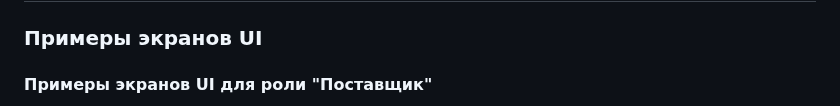
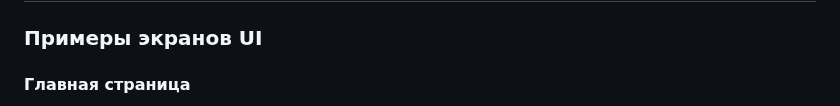
Before and after one commit to NikitaKovzovich/order-exchange, a Markdown page: README.md, the part around one of its changes. GitHub-like rendering.

```diff
--- a/README.md
+++ b/README.md
@@ -146,5 +146,5 @@
 
 ### Примеры экранов UI
 
-#### Примеры экранов UI для роли "Поставщик"
+#### **Главная страница**
 
```
Also changed, not shown: other parts of README.md (+26 -3 lines).
